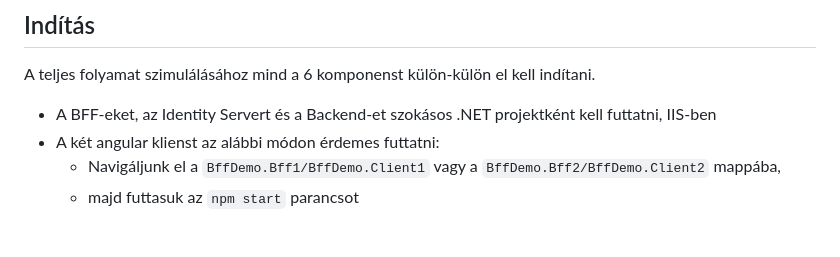
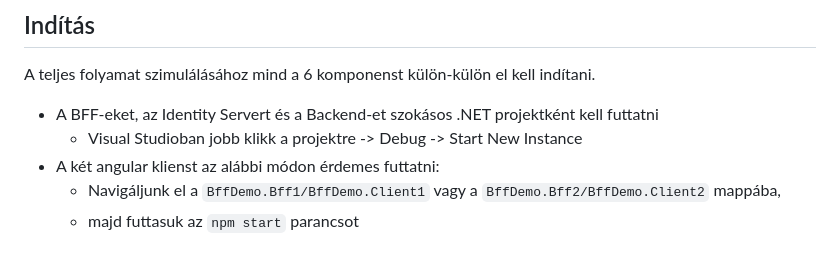
Before and after one commit to l3wl3w00/bff, a Markdown page: README.md, the part around the change. Drawn GitHub-style.

```diff
--- a/README.md
+++ b/README.md
@@ -53,7 +53,8 @@ hogy mind2 cookie (`__Host-bff1` és `__Host-bff2`) egy helyen legyen tárolva,
 ## Indítás
 
 A teljes folyamat szimulálásához mind a 6 komponenst külön-külön el kell indítani.
-- A BFF-eket, az Identity Servert és a Backend-et szokásos .NET projektként kell futtatni, IIS-ben
+- A BFF-eket, az Identity Servert és a Backend-et szokásos .NET projektként kell futtatni
+  - Visual Studioban jobb klikk a projektre -> Debug -> Start New Instance
 - A két angular klienst az alábbi módon érdemes futtatni:
   - Navigáljunk el a `BffDemo.Bff1/BffDemo.Client1` vagy a `BffDemo.Bff2/BffDemo.Client2` mappába,
   - majd futtasuk az `npm start` parancsot
```
